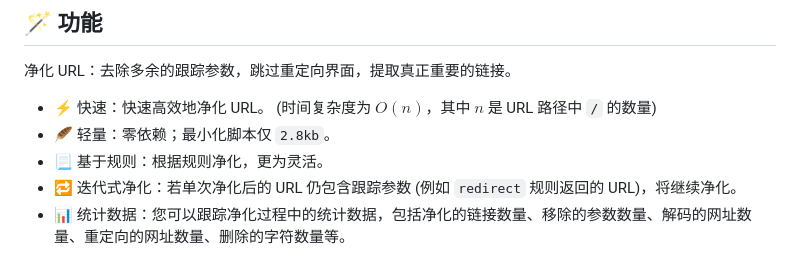
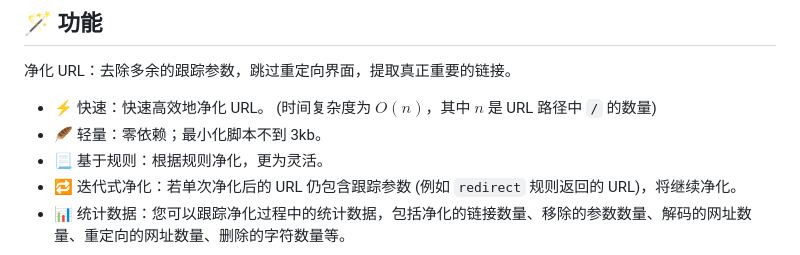
Before and after one commit to PRO-2684/pURLfy, a Markdown page: README_zh.md, the part around the change. Rendered like a GitHub page.

```diff
--- a/README_zh.md
+++ b/README_zh.md
@@ -12,7 +12,7 @@
 净化 URL：去除多余的跟踪参数，跳过重定向界面，提取真正重要的链接。
 
 - ⚡ 快速：快速高效地净化 URL。 (时间复杂度为 $O(n)$，其中 $n$ 是 URL 路径中 `/` 的数量)
-- 🪶 轻量：零依赖；最小化脚本仅 `2.8kb`。
+- 🪶 轻量：零依赖；最小化脚本不到 3kb。
 - 📃 基于规则：根据规则净化，更为灵活。
 - 🔁 迭代式净化：若单次净化后的 URL 仍包含跟踪参数 (例如 `redirect` 规则返回的 URL)，将继续净化。
 - 📊 统计数据：您可以跟踪净化过程中的统计数据，包括净化的链接数量、移除的参数数量、解码的网址数量、重定向的网址数量、删除的字符数量等。
```
Also changed, not shown: README.md (+1 -1 lines).
